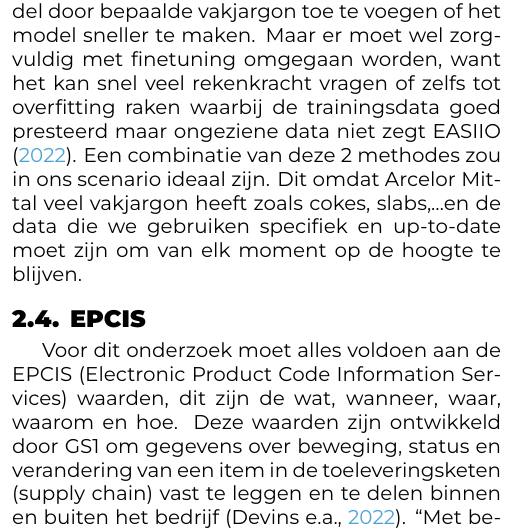
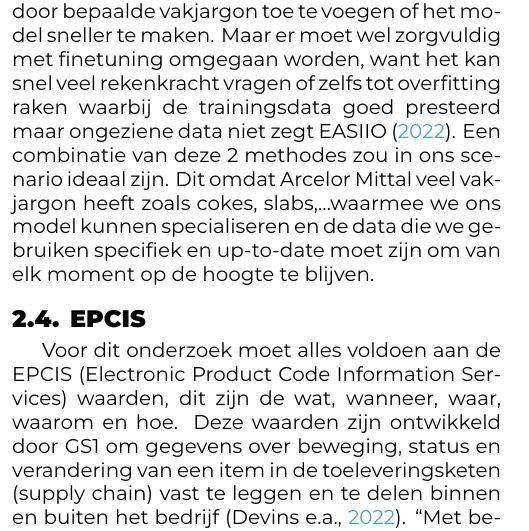
Before and after one commit to maartenvanderschueren/bachelorproef, a LaTeX document (voorstel/VanderSchuerenMaarten-BPvoorstel.tex, which reads voorstel/voorstel-inhoud.tex): part of one column of page 2 of 3, cut so that both start at the same text. Compiled offline with XeLaTeX.

Commit message:
Update RAG

```diff
--- a/voorstel/voorstel-inhoud.tex
+++ b/voorstel/voorstel-inhoud.tex
@@ -62,7 +62,7 @@ Kort gezegd is RAG een AI framework dat data gebruikt buiten zijn eigen getraind
 Bij RAG gebruiken we een soort database waarbij het model up-to-date blijft en geldige bronnen gebruikt. Dit is voordelig in ons project omdat er dagelijks heel veel staal geproduceerd wordt en dus veel verschillende processen zijn.
 Daarnaast zegt \textcite{IBM2024}, hebben we finetuning waarbij we onze eigen stijl kunnen geven aan het model door bepaalde vakjargon toe te voegen of het model sneller te maken.
 Maar er moet wel zorgvuldig met finetuning omgegaan worden, want het kan snel veel rekenkracht vragen of zelfs tot overfitting raken waarbij de trainingsdata goed presteerd maar ongeziene data niet zegt \textcite{EASIIO2022}.
-Een combinatie van deze 2 methodes zou in ons scenario ideaal zijn. Dit omdat Arcelor Mittal veel vakjargon heeft zoals cokes, slabs,\dots en de data die we gebruiken specifiek en up-to-date moet zijn om van elk moment op de hoogte te blijven.
+Een combinatie van deze 2 methodes zou in ons scenario ideaal zijn. Dit omdat Arcelor Mittal veel vakjargon heeft zoals cokes, slabs,\dots waarmee we ons model kunnen specialiseren en de data die we gebruiken specifiek en up-to-date moet zijn om van elk moment op de hoogte te blijven.
 
 
 \subsection{EPCIS}
```
Also changed, not shown: output/VanderSchuerenMaarten-BPvoorstel.pdf.
